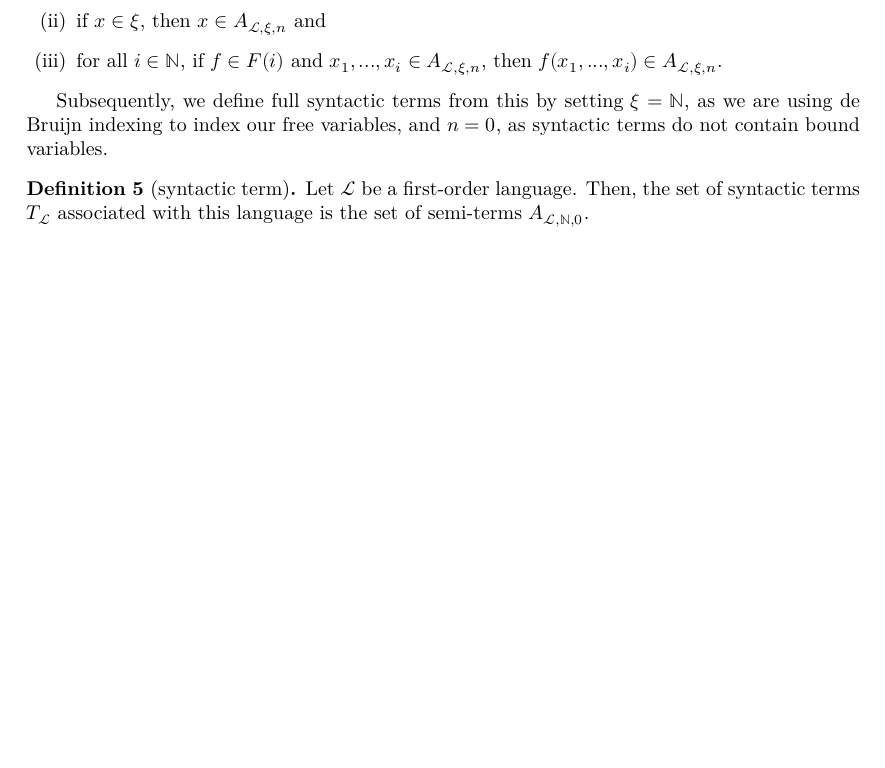
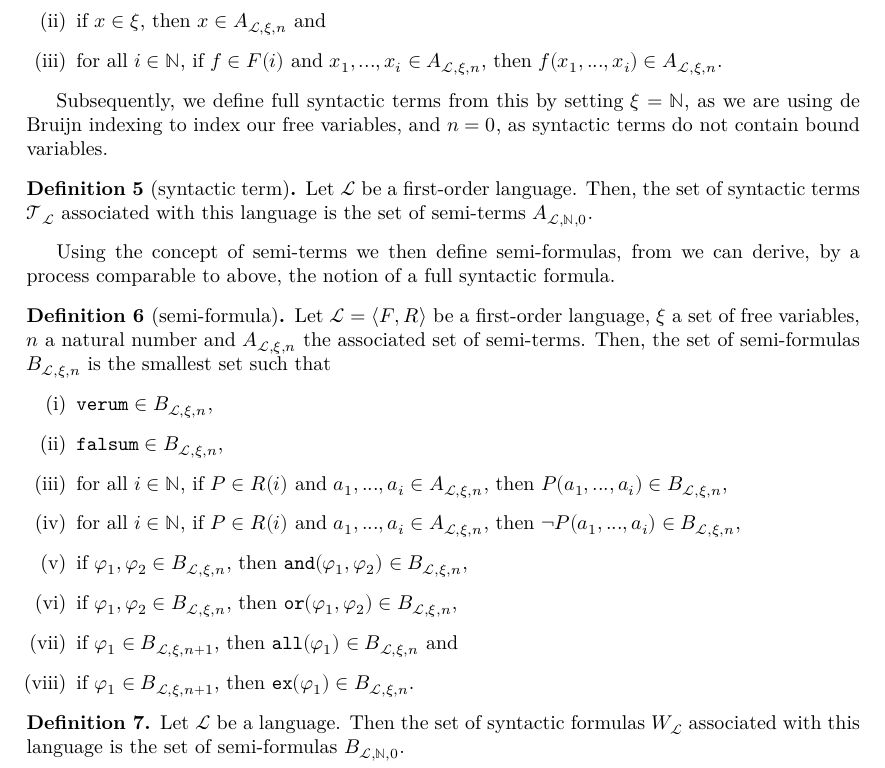
Before and after one commit to ppls-nd-prs/formalizing-axiomatic-theories-of-truth, a LaTeX thesis (blueprint/src/print.tex, which reads blueprint/src/chapters/02-prelims.tex): part of page 4 of 6, cut so that both start at the same text, the shorter picture padded with empty space. Compiled offline with XeLaTeX.

Commit message:
Modified 02-prelims: added definitions of semi-formula and formula.

```diff
--- a/blueprint/src/chapters/02-prelims.tex
+++ b/blueprint/src/chapters/02-prelims.tex
@@ -93,7 +93,33 @@ Subsequently, we define full syntactic terms from this by setting $\xi = \mathbb
     \uses{def:fol, def:semi-term}
     \lean{LO.FirstOrder.SyntacticTerm}
     \leanok
-    Let $\mathcal{L}$ be a first-order language. Then, the set of syntactic terms $T_{\mathcal{L}}$ associated with this language is the set of semi-terms $A_{\mathcal{L},\mathbb{N},0}$.
+    Let $\mathcal{L}$ be a first-order language. Then, the set of syntactic terms $\mathcal{T}_{\mathcal{L}}$ associated with this language is the set of semi-terms $A_{\mathcal{L},\mathbb{N},0}$.
+\end{definition}
+
+Using the concept of semi-terms we then define semi-formulas, from we can derive, by a process comparable to above, the notion of a full syntactic formula.
+
+\begin{definition}[semi-formula]\label{def:sf}
+    \uses{def:fol,def:semi-term}
+    \lean{LO.FirstOrder.Semiformula}
+    \leanok
+    Let $\mathcal{L} = \langle F, R \rangle$ be a first-order language, $\xi$ a set of free variables, $n$ a natural number and $A_{\mathcal{L},\xi,n}$ the associated set of semi-terms. Then, the set of semi-formulas $B_{\mathcal{L},\xi,n}$ is the smallest set such that
+    \begin{enumerate}
+        \item $\texttt{verum} \in B_{\mathcal{L},\xi,n}$,
+        \item $\texttt{falsum} \in B_{\mathcal{L},\xi,n}$,
+        \item for all $i \in \mathbb{N}$, if $P \in R(i)$ and $a_1,...,a_i \in A_{\mathcal{L},\xi,n}$, then $P(a_1,...,a_i) \in B_{\mathcal{L},\xi,n}$,
+        \item for all $i \in \mathbb{N}$, if $P \in R(i)$ and $a_1,...,a_i \in A_{\mathcal{L},\xi,n}$, then $\neg P(a_1,...,a_i) \in B_{\mathcal{L},\xi,n}$,
+        \item if $\varphi_1,\varphi_2 \in B_{\mathcal{L},\xi,n}$, then $\texttt{and}(\varphi_1,\varphi_2) \in B_{\mathcal{L},\xi,n}$,
+        \item if $\varphi_1,\varphi_2 \in B_{\mathcal{L},\xi,n}$, then $\texttt{or}(\varphi_1,\varphi_2) \in B_{\mathcal{L},\xi,n}$,
+        \item if $\varphi_1 \in B_{\mathcal{L},\xi,n+1}$, then $\texttt{all}(\varphi_1) \in B_{\mathcal{L},\xi,n}$ and
+        \item if $\varphi_1 \in B_{\mathcal{L},\xi,n+1}$, then $\texttt{ex}(\varphi_1) \in B_{\mathcal{L},\xi,n}$.
+    \end{enumerate}
+\end{definition}
+
+\begin{definition}
+    \uses{def:fol,def:semi-formula}
+    \lean{LO.FirstOrder.SyntacticFormula}
+    \leanok
+    Let $\mathcal{L}$ be a language. Then the set of syntactic formulas $W_{\mathcal{L}}$ associated with this language is the set of semi-formulas $B_{\mathcal{L},\mathbb{N},0}$.
 \end{definition}
 
 % \begin{definition}[primitive term]%\label{def:primitive-term}
```
